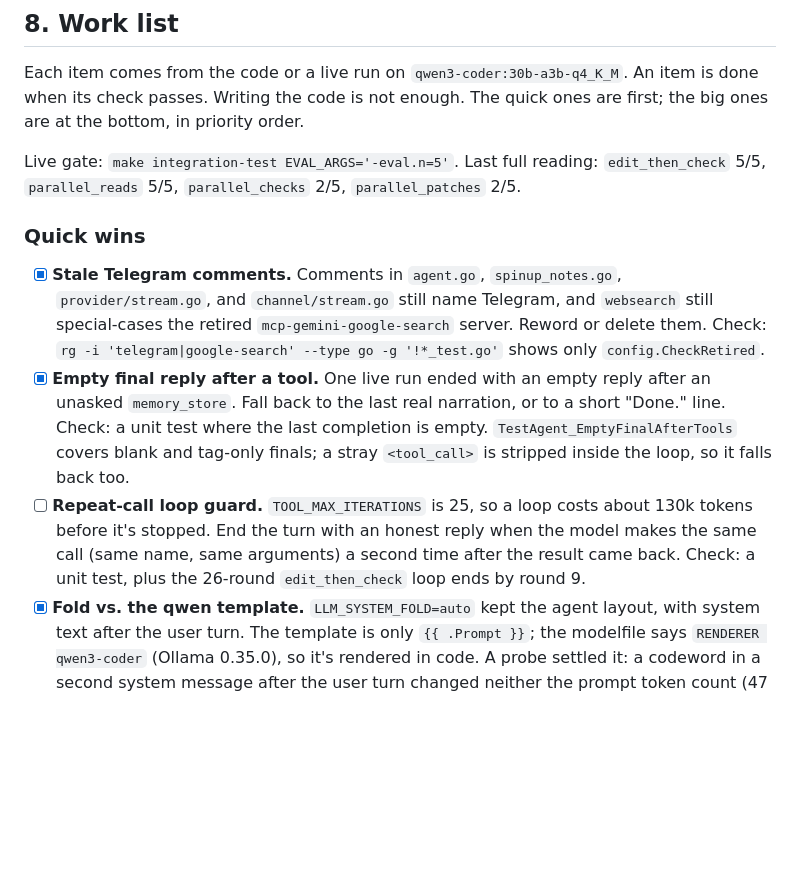
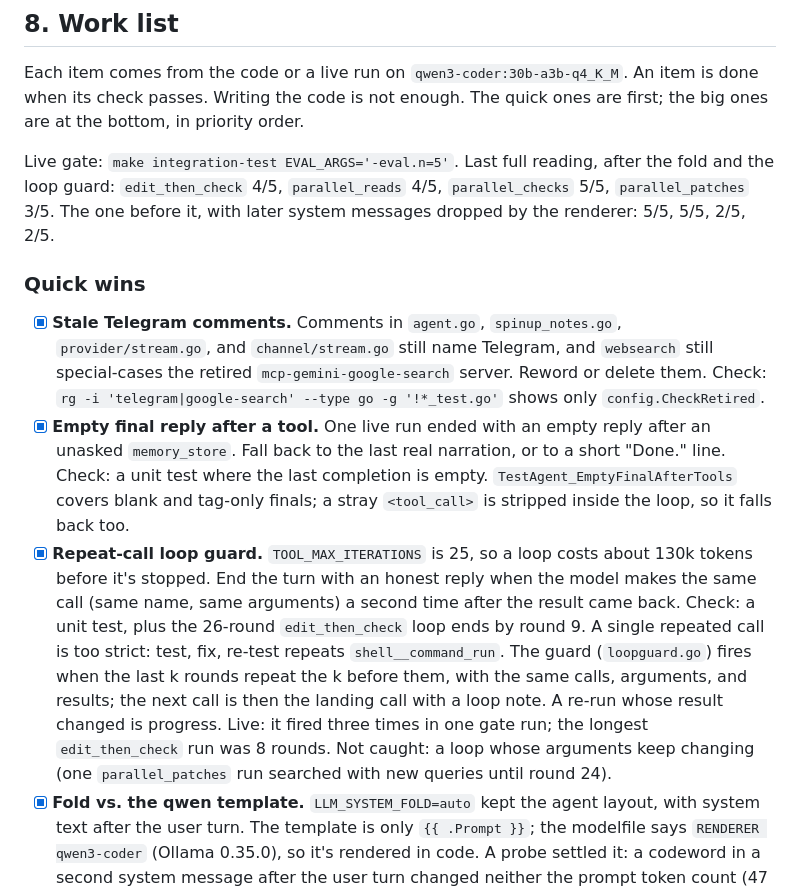
Before and after one commit to shotah/ai-george, a Markdown page: docs/todo.md, the part around the change. Rendered like a GitHub page; blank space fills up the shorter version.

Commit message:
updating todos

```diff
--- a/docs/todo.md
+++ b/docs/todo.md
@@ -102,13 +102,13 @@ Done: `fs`, `git`, `shell`, and `github` are in `deploy/mcp.toml`. The live eval
 
 Each item comes from the code or a live run on `qwen3-coder:30b-a3b-q4_K_M`. An item is done when its check passes. Writing the code is not enough. The quick ones are first; the big ones are at the bottom, in priority order.
 
-Live gate: `make integration-test EVAL_ARGS='-eval.n=5'`. Last full reading: `edit_then_check` 5/5, `parallel_reads` 5/5, `parallel_checks` 2/5, `parallel_patches` 2/5.
+Live gate: `make integration-test EVAL_ARGS='-eval.n=5'`. Last full reading, after the fold and the loop guard: `edit_then_check` 4/5, `parallel_reads` 4/5, `parallel_checks` 5/5, `parallel_patches` 3/5. The one before it, with later system messages dropped by the renderer: 5/5, 5/5, 2/5, 2/5.
 
 ### Quick wins
 
 - [x] **Stale Telegram comments.** Comments in `agent.go`, `spinup_notes.go`, `provider/stream.go`, and `channel/stream.go` still name Telegram, and `websearch` still special-cases the retired `mcp-gemini-google-search` server. Reword or delete them. Check: `rg -i 'telegram|google-search' --type go -g '!*_test.go'` shows only `config.CheckRetired`.
 - [x] **Empty final reply after a tool.** One live run ended with an empty reply after an unasked `memory_store`. Fall back to the last real narration, or to a short "Done." line. Check: a unit test where the last completion is empty. `TestAgent_EmptyFinalAfterTools` covers blank and tag-only finals; a stray `<tool_call>` is stripped inside the loop, so it falls back too.
-- [ ] **Repeat-call loop guard.** `TOOL_MAX_ITERATIONS` is 25, so a loop costs about 130k tokens before it's stopped. End the turn with an honest reply when the model makes the same call (same name, same arguments) a second time after the result came back. Check: a unit test, plus the 26-round `edit_then_check` loop ends by round 9.
+- [x] **Repeat-call loop guard.** `TOOL_MAX_ITERATIONS` is 25, so a loop costs about 130k tokens before it's stopped. End the turn with an honest reply when the model makes the same call (same name, same arguments) a second time after the result came back. Check: a unit test, plus the 26-round `edit_then_check` loop ends by round 9. A single repeated call is too strict: test, fix, re-test repeats `shell__command_run`. The guard (`loopguard.go`) fires when the last k rounds repeat the k before them, with the same calls, arguments, and results; the next call is then the landing call with a loop note. A re-run whose result changed is progress. Live: it fired three times in one gate run; the longest `edit_then_check` run was 8 rounds. Not caught: a loop whose arguments keep changing (one `parallel_patches` run searched with new queries until round 24).
 - [x] **Fold vs. the qwen template.** `LLM_SYSTEM_FOLD=auto` kept the agent layout, with system text after the user turn. The template is only `{{ .Prompt }}`; the modelfile says `RENDERER qwen3-coder` (Ollama 0.35.0), so it's rendered in code. A probe settled it: a codeword in a second system message after the user turn changed neither the prompt token count (47 both ways) nor the reply (`NONE`), while the same line in the first system message was read. Only the first system message renders. `auto` now folds like `one`; `many` keeps the old layout. Every gate reading before this ran without the budget warning and the landing note. The wire golden is `testdata/stdio/wire.txt`.
 - [x] **The release gate can't be skipped.** `TestEval_Live` skipped without `LLM_*`, and `eval.yml` went green on a fork with no key. It now fails with a message, so the eval job and `release.yml` go red. Checked: `make integration-test` in a copy with no `.env` and no `LLM_*` exits non-zero with that message. Not checked on GitHub.
 
```
